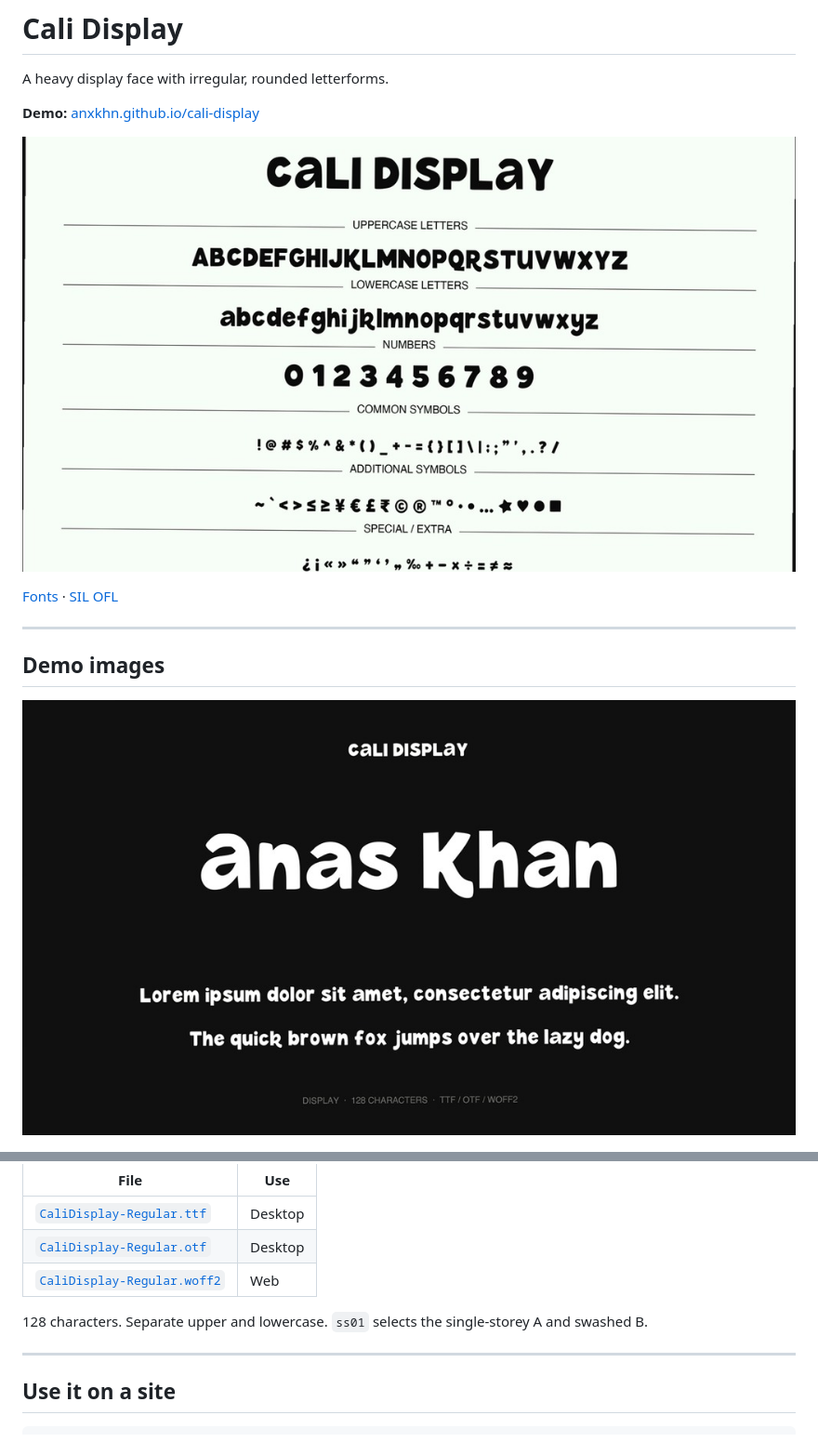
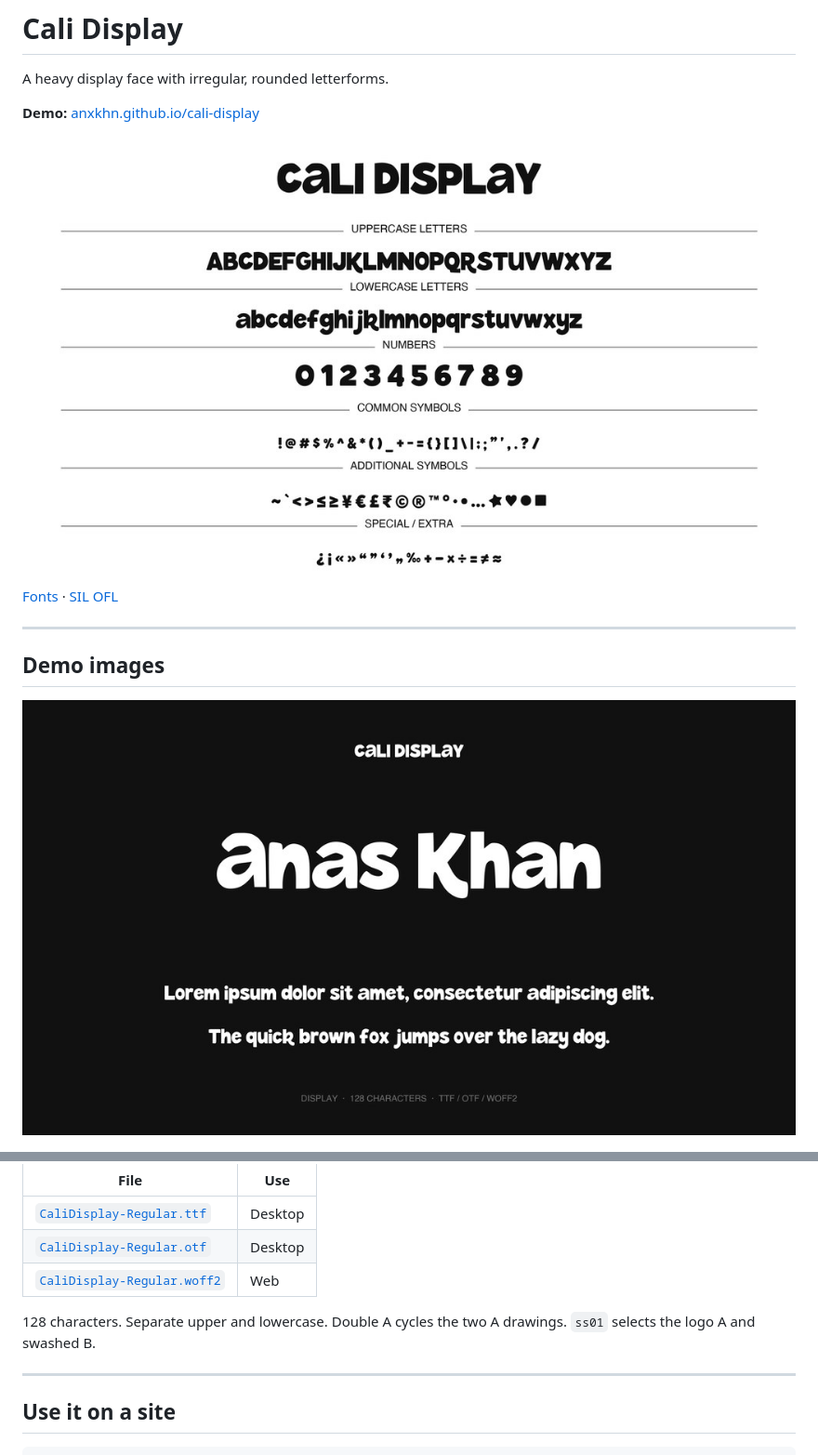
Before and after one commit to anxkhn/cali-display, a Markdown page: README.md, 2 parts joined by grey strips. Shown: that part at 93% size. GitHub-like rendering; pictures changed too: demo/01-specimen.jpg, demo/02-sample.jpg.

Commit message:
feat: ship Cali Display 1.1
Optical sidebearings replace the flat trace pad. A, V, and T get kerning,
double A cycles the two drawings, and the README has the 1.0 to 1.1 compare.

```diff
--- a/README.md
+++ b/README.md
@@ -74,7 +74,7 @@ Double-click [`fonts/CaliDisplay-Regular.ttf`](fonts/CaliDisplay-Regular.ttf) an
 | [`CaliDisplay-Regular.otf`](fonts/CaliDisplay-Regular.otf) | Desktop |
 | [`CaliDisplay-Regular.woff2`](fonts/CaliDisplay-Regular.woff2) | Web |
 
-128 characters. Separate upper and lowercase. `ss01` selects the single-storey A and swashed B.
+128 characters. Separate upper and lowercase. Double A cycles the two A drawings. `ss01` selects the logo A and swashed B.
 
 ---
 
```
Also changed, not shown: other parts of README.md (+16 -0 lines), demo/version-compare.jpg (added), 3 other files.
